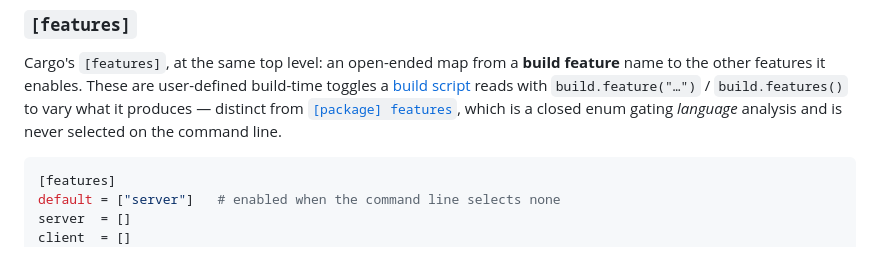
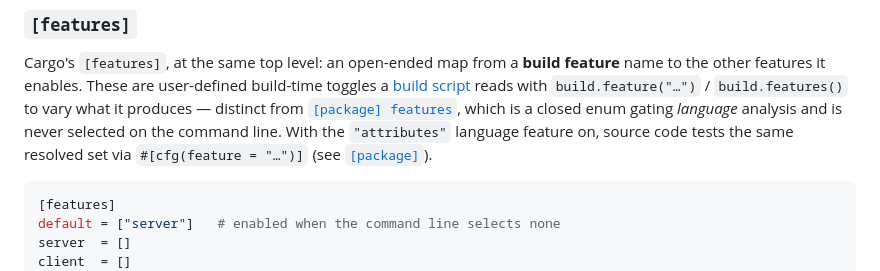
Before and after one commit to topi-banana/jals, a Markdown page: jals-build/README.md, the part around one of its changes. GitHub-like rendering.

Commit message:
docs(build): document the attributes feature
Co-Authored-By: Claude Fable 5 <noreply@anthropic.com>

````diff
--- a/jals-build/README.md
+++ b/jals-build/README.md
@@ -153,7 +153,8 @@ Cargo's `[features]`, at the same top level: an open-ended map from a **build fe
 other features it enables. These are user-defined build-time toggles a [build script](#rhai-build-scripts)
 reads with `build.feature("…")` / `build.features()` to vary what it produces — distinct from
 [`[package] features`](#package), which is a closed enum gating *language* analysis and is never
-selected on the command line.
+selected on the command line. With the `"attributes"` language feature on, source code tests the
+same resolved set via `#[cfg(feature = "…")]` (see [`[package]`](#package)).
 
 ```toml
 [features]
````
Also changed, not shown: other parts of jals-build/README.md (+1 -1 lines).
